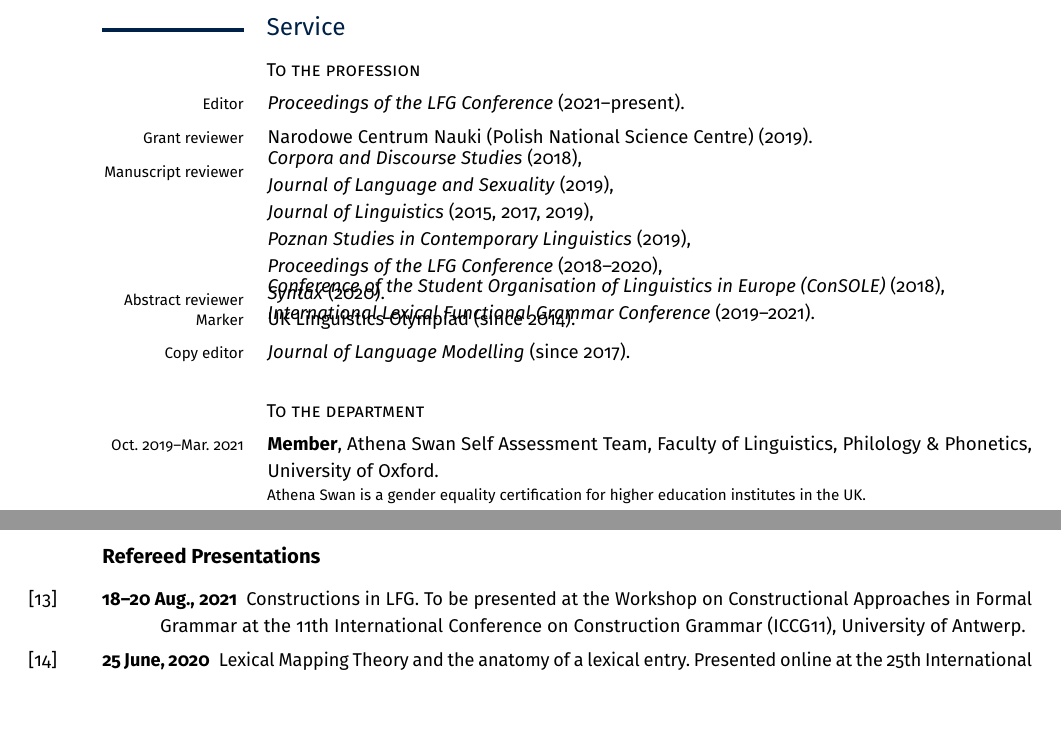
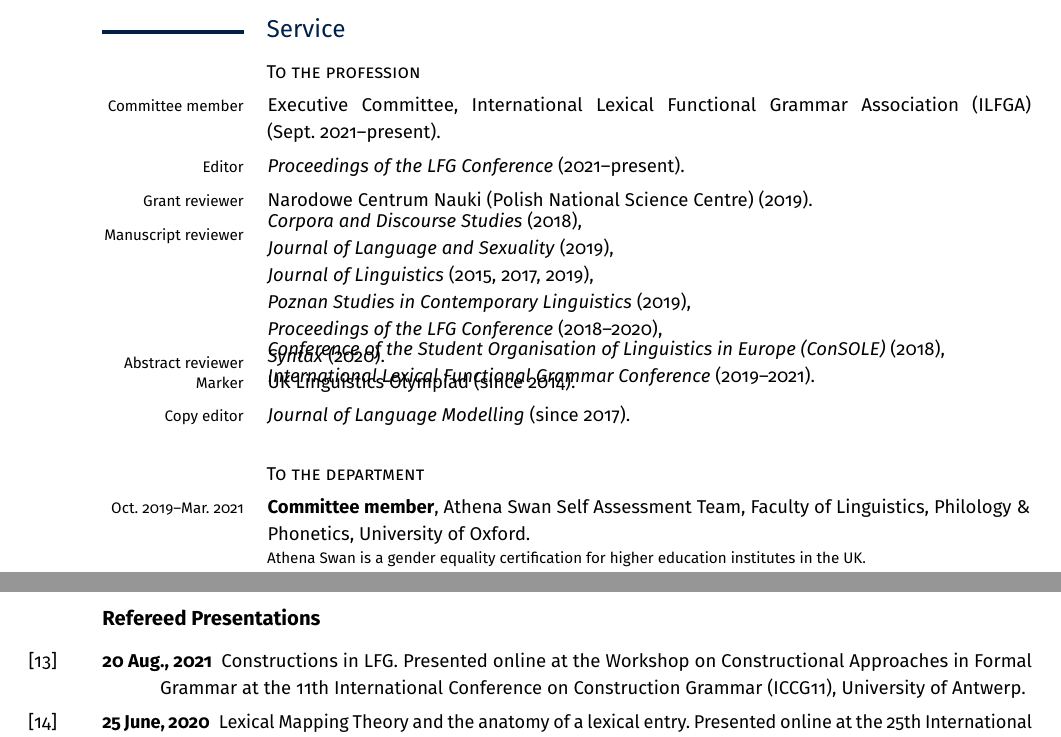
Before and after one commit to findlayjy/cv, a LaTeX CV (findlay-cv.tex): two parts of pages 5 and 7 of 9 before the commit and two parts of pages 5 and 7 of 8 after it, joined at a grey line, cut so that both start at the same text, the shorter picture padded with empty space. Compiled offline with pdfLaTeX.

Commit message:
fixed page break

```diff
--- a/findlay-cv.tex
+++ b/findlay-cv.tex
@@ -651,7 +651,8 @@ $\mathcal{C}''\hfill%
 
 \cvsubhead{To the profession}
 \begin{cvsection}
-\Label{Editor} & \textit{Proceedings of the LFG Conference}~(2021--present).\\
+  \Label{Committee member} & Executive Committee, International Lexical Functional Grammar Association (ILFGA) (Sept.~2021--present).\\
+  \Label{Editor} & \textit{Proceedings of the LFG Conference}~(2021--present).\\
 \Label{Grant reviewer} &
                     Narodowe Centrum Nauki (Polish National Science Centre)~(2019).\\
 \Label{Manuscript reviewer} &
@@ -676,8 +677,8 @@ $\mathcal{C}''\hfill%
 
 \cvsubhead{To the department}
 \begin{cvsection}
-  Oct. 2019--Mar. 2021 & \Note{\textbf{Member}, Athena Swan Self Assessment Team, Faculty of Linguistics, Philology \& Phonetics, University of Oxford.}{Athena Swan is a gender equality certification for higher education institutes in the UK.}\\
-  Oct. 2018--Mar. 2021 & \textbf{Member}, Undergraduate Studies Committee, Faculty of Linguistics, Philology \& Phonetics, University of Oxford.\\
+  Oct. 2019--Mar. 2021 & \Note{\textbf{Committee member}, Athena Swan Self Assessment Team, Faculty of Linguistics, Philology \& Phonetics, University of Oxford.}{Athena Swan is a gender equality certification for higher education institutes in the UK.}\\
+  Oct. 2018--Mar. 2021 & \textbf{Committee member}, Undergraduate Studies Committee, Faculty of Linguistics, Philology \& Phonetics, University of Oxford.\\
   Oct. 2019--Sept. 2020 & \Note{\textbf{Personal tutor and Linguistics Organising Tutor}, Jesus College.}{Providing pastoral support and coordinating teaching for undergraduate linguistics students.}\\
   \longdate{Jan.--Mar. 2018, \\Jan.--June 2020} & \textbf{Convenor}, Syntax Working Group, University of Oxford.\\
   Dec. 2015--Dec. 2019 & \textbf{Admissions interviewing} for undergraduate degrees involving linguistics, University of Oxford.\\
@@ -809,7 +810,7 @@ self-citations.
 
 \subsection*{Refereed Presentations}
 
-\Reff*{iccg11-talk}{18--20 Aug., 2021}{Constructions in LFG. To be presented at the Workshop on
+\Reff*{iccg11-talk}{20 Aug., 2021}{Constructions in LFG.  Presented online at the Workshop on
   Constructional Approaches in Formal Grammar at the 11th International
   Conference on Construction Grammar (ICCG11), University of Antwerp.}
 
```
Also changed, not shown: findlay-cv.pdf, findlay-cv.tex (6 more changed lines), 8 other files.
